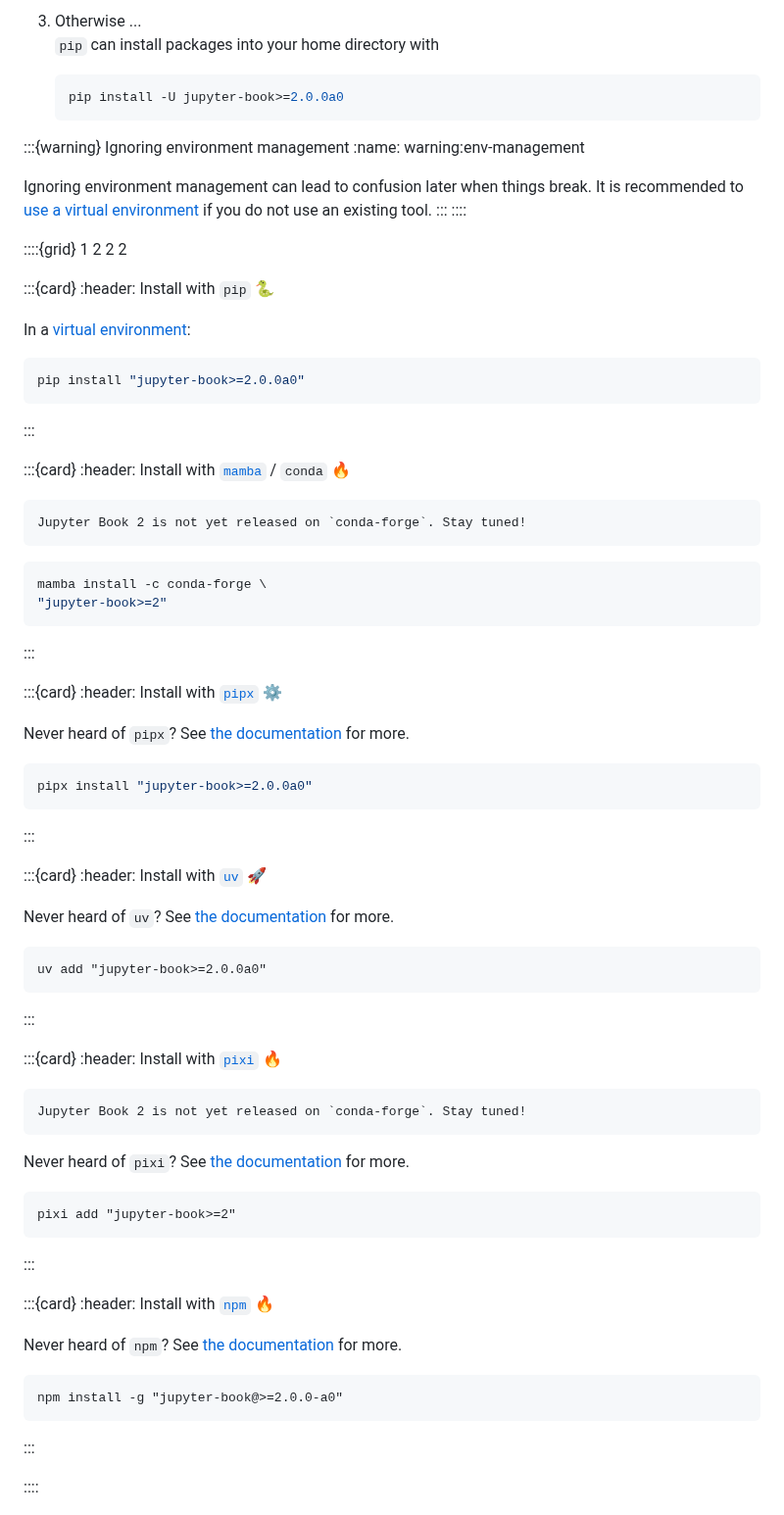
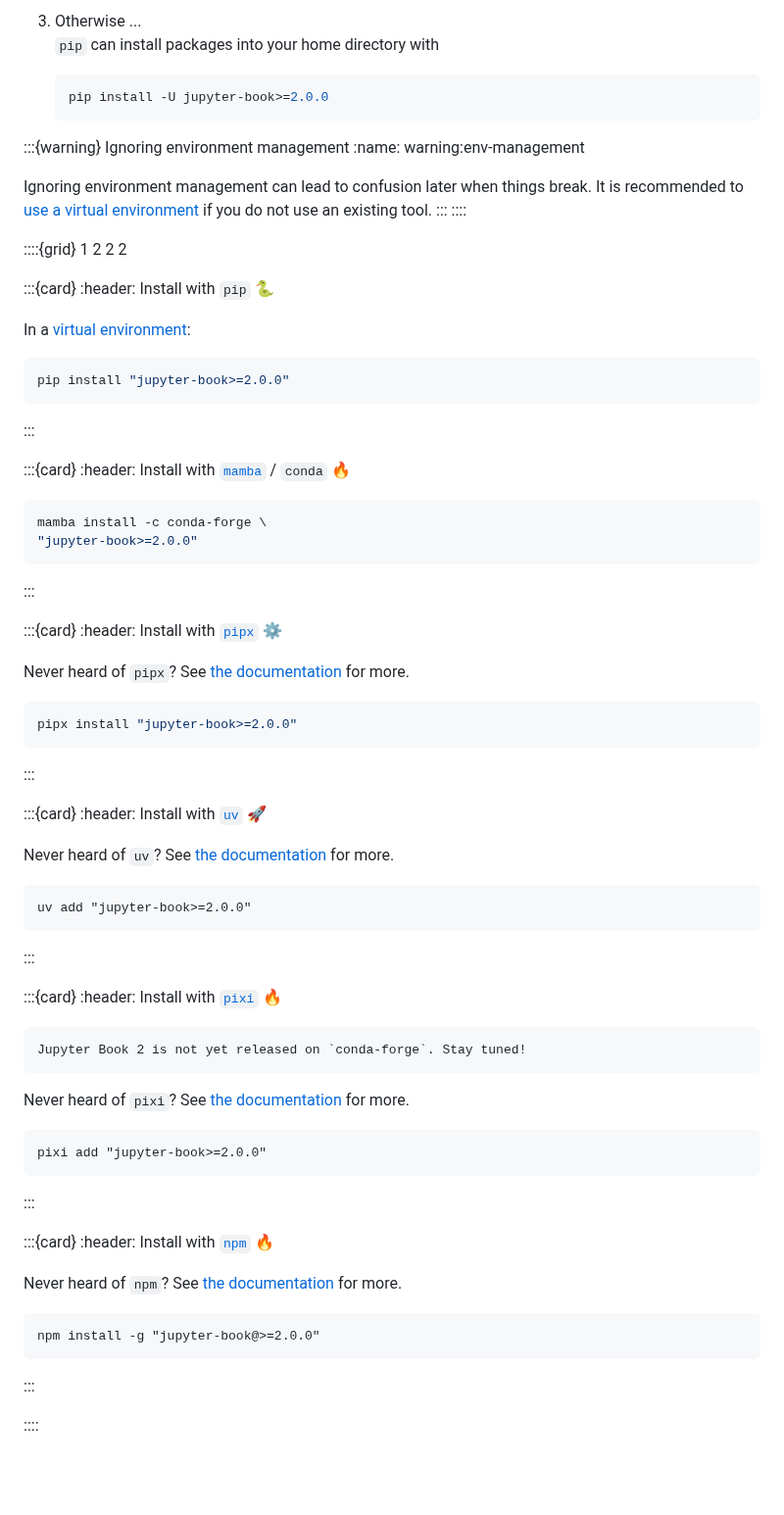
Before and after one commit to jupyter-book/jupyter-book, a Markdown page: docs/get-started/install.md, the part around the change. Shown at 98% size. Drawn GitHub-style; blank space fills up the shorter version.

Commit message:
docs: fix conda-forge warning

````diff
--- a/docs/get-started/install.md
+++ b/docs/get-started/install.md
@@ -30,7 +30,7 @@ Installing software can be confusing. Here's a simple guide to making a sensible
    `pip` can install packages into your home directory with
 
    ```shell
-   pip install -U jupyter-book>=2.0.0a0
+   pip install -U jupyter-book>=2.0.0
    ```
 
 :::{warning} Ignoring environment management
@@ -48,7 +48,7 @@ Ignoring environment management can lead to confusion later when things break. I
 In a [virtual environment][venv]:
 
 ```shell
-pip install "jupyter-book>=2.0.0a0"
+pip install "jupyter-book>=2.0.0"
 ```
 
 :::
@@ -56,13 +56,9 @@ pip install "jupyter-book>=2.0.0a0"
 :::{card}
 :header: Install with [`mamba`][mamba] / `conda` 🔥
 
-```{warning}
-Jupyter Book 2 is not yet released on `conda-forge`. Stay tuned!
-```
-
 ```shell
 mamba install -c conda-forge \
-"jupyter-book>=2"
+"jupyter-book>=2.0.0"
 ```
 
 :::
@@ -73,7 +69,7 @@ mamba install -c conda-forge \
 Never heard of `pipx`? See [the documentation][pipx] for more.
 
 ```shell
-pipx install "jupyter-book>=2.0.0a0"
+pipx install "jupyter-book>=2.0.0"
 ```
 
 :::
@@ -84,7 +80,7 @@ pipx install "jupyter-book>=2.0.0a0"
 Never heard of `uv`? See [the documentation][uv] for more.
 
 ```shell:
-uv add "jupyter-book>=2.0.0a0"
+uv add "jupyter-book>=2.0.0"
 ```
 
 :::
@@ -99,7 +95,7 @@ Jupyter Book 2 is not yet released on `conda-forge`. Stay tuned!
 Never heard of `pixi`? See [the documentation][pixi] for more.
 
 ```shell:
-pixi add "jupyter-book>=2"
+pixi add "jupyter-book>=2.0.0"
 ```
 
 :::
@@ -110,7 +106,7 @@ pixi add "jupyter-book>=2"
 Never heard of `npm`? See [the documentation][npm] for more.
 
 ```shell:
-npm install -g "jupyter-book@>=2.0.0-a0"
+npm install -g "jupyter-book@>=2.0.0"
 ```
 
 :::
````
